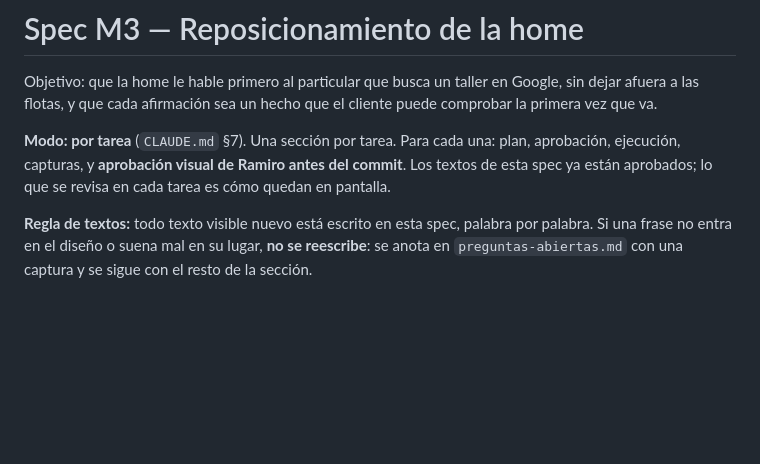
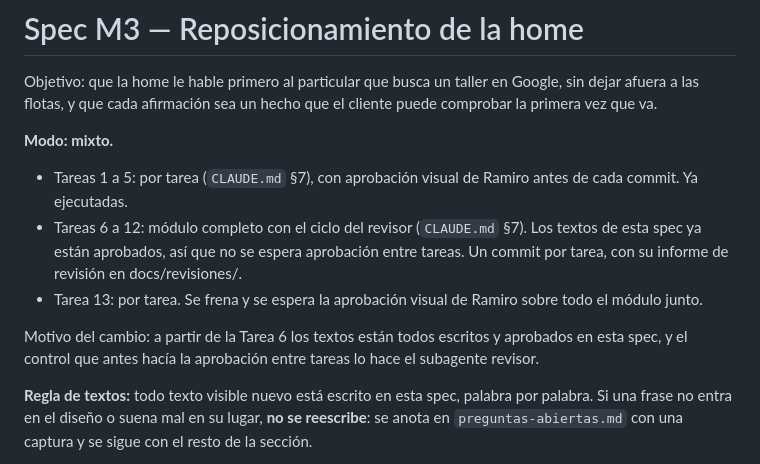
Before and after one commit to LeandroBarrera19/centro-mecanico-dgp-web, a Markdown page: docs/spec-m3-home.md, the part around the change. Rendered like a GitHub page; blank space fills up the shorter version.

Commit message:
Encabezado de M3 con el modo mixto y el ciclo del revisor

```diff
--- a/docs/spec-m3-home.md
+++ b/docs/spec-m3-home.md
@@ -4,10 +4,20 @@ Objetivo: que la home le hable primero al particular que busca un taller en
 Google, sin dejar afuera a las flotas, y que cada afirmación sea un hecho que
 el cliente puede comprobar la primera vez que va.
 
-**Modo: por tarea** (`CLAUDE.md` §7). Una sección por tarea. Para cada una:
-plan, aprobación, ejecución, capturas, y **aprobación visual de Ramiro antes
-del commit**. Los textos de esta spec ya están aprobados; lo que se revisa en
-cada tarea es cómo quedan en pantalla.
+**Modo: mixto.**
+
+- Tareas 1 a 5: por tarea (`CLAUDE.md` §7), con aprobación visual de
+  Ramiro antes de cada commit. Ya ejecutadas.
+- Tareas 6 a 12: módulo completo con el ciclo del revisor (`CLAUDE.md` §7).
+  Los textos de esta spec ya están aprobados, así que no se espera
+  aprobación entre tareas. Un commit por tarea, con su informe de revisión
+  en docs/revisiones/.
+- Tarea 13: por tarea. Se frena y se espera la aprobación visual de Ramiro
+  sobre todo el módulo junto.
+
+Motivo del cambio: a partir de la Tarea 6 los textos están todos escritos y
+aprobados en esta spec, y el control que antes hacía la aprobación entre
+tareas lo hace el subagente revisor.
 
 **Regla de textos:** todo texto visible nuevo está escrito en esta spec,
 palabra por palabra. Si una frase no entra en el diseño o suena mal en su
```
